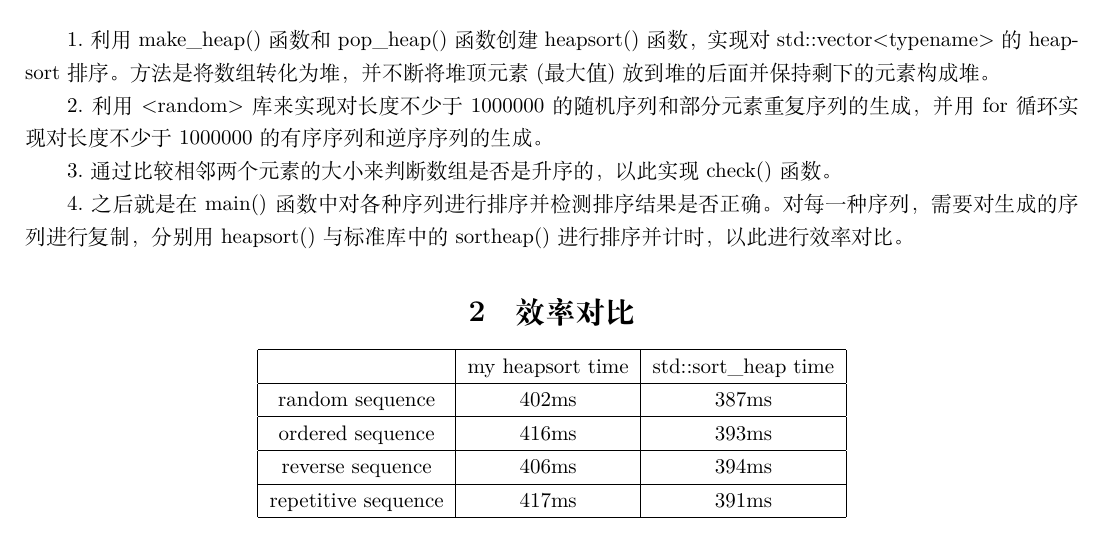
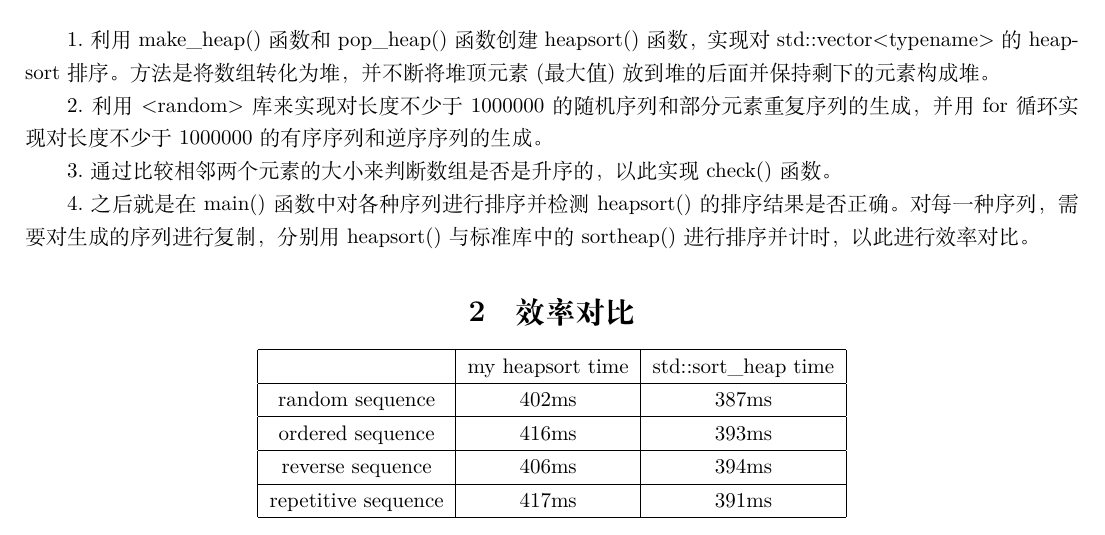
Before and after one commit to xayel/Homework, a LaTeX document (HeapSort/report.tex): part of the page, cut so that both start at the same text. Compiled offline with XeLaTeX.

Commit message:
HeapSort

```diff
--- a/HeapSort/report.tex
+++ b/HeapSort/report.tex
@@ -50,7 +50,7 @@
 
 3.通过比较相邻两个元素的大小来判断数组是否是升序的，以此实现check()函数。
 
-4.之后就是在main()函数中对各种序列进行排序并检测排序结果是否正确。对每一种序列，需要对生成的序列进行复制，分别用heapsort()与标准库中的sortheap()进行排序并计时，以此进行效率对比。
+4.之后就是在main()函数中对各种序列进行排序并检测heapsort()的排序结果是否正确。对每一种序列，需要对生成的序列进行复制，分别用heapsort()与标准库中的sortheap()进行排序并计时，以此进行效率对比。
 
 \section{效率对比}
 
```
